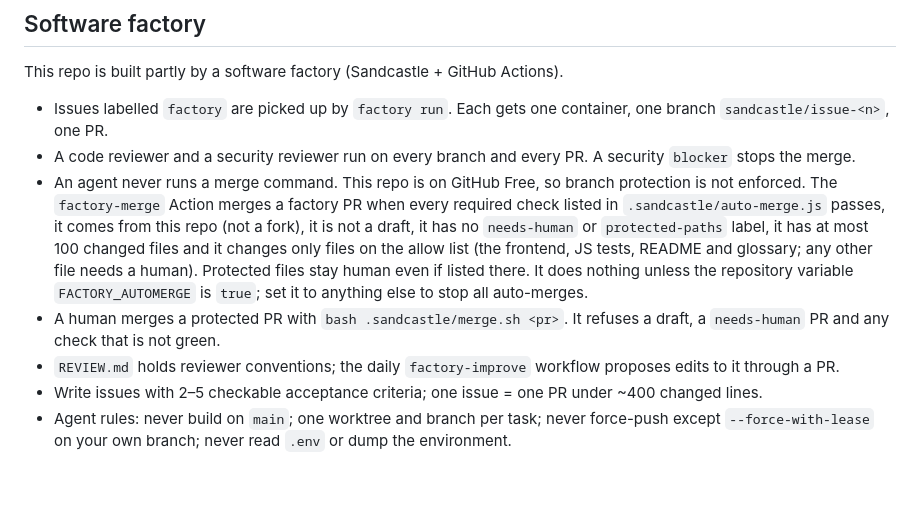
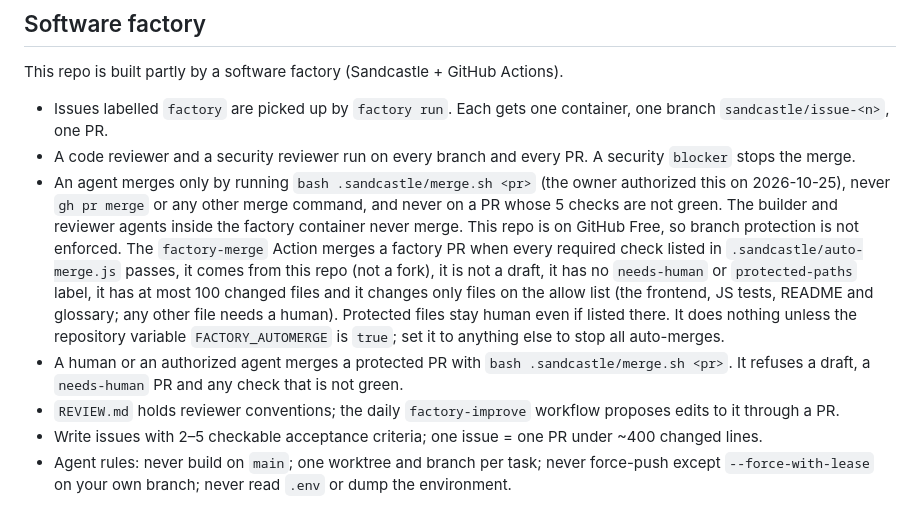
Before and after one commit to MAOFILHO/AWS-AgentCore-CareConnect-System, a Markdown page: AGENTS.md, the part around the change. Rendered like a GitHub page; blank space fills up the shorter version.

Commit message:
AGENTS.md: authorize agents to run merge.sh (owner decision, 2026-10-25)
Co-Authored-By: Claude Sonnet 5.5 <noreply@anthropic.com>

```diff
--- a/AGENTS.md
+++ b/AGENTS.md
@@ -56,8 +56,8 @@ This repo is built partly by a software factory (Sandcastle + GitHub Actions).
 
 - Issues labelled `factory` are picked up by `factory run`. Each gets one container, one branch `sandcastle/issue-<n>`, one PR.
 - A code reviewer and a security reviewer run on every branch and every PR. A security `blocker` stops the merge.
-- An agent never runs a merge command. This repo is on GitHub Free, so branch protection is not enforced. The `factory-merge` Action merges a factory PR when every required check listed in `.sandcastle/auto-merge.js` passes, it comes from this repo (not a fork), it is not a draft, it has no `needs-human` or `protected-paths` label, it has at most 100 changed files and it changes only files on the allow list (the frontend, JS tests, README and glossary; any other file needs a human). Protected files stay human even if listed there. It does nothing unless the repository variable `FACTORY_AUTOMERGE` is `true`; set it to anything else to stop all auto-merges.
-- A human merges a protected PR with `bash .sandcastle/merge.sh <pr>`. It refuses a draft, a `needs-human` PR and any check that is not green.
+- An agent merges only by running `bash .sandcastle/merge.sh <pr>` (the owner authorized this on 2026-10-25), never `gh pr merge` or any other merge command, and never on a PR whose 5 checks are not green. The builder and reviewer agents inside the factory container never merge. This repo is on GitHub Free, so branch protection is not enforced. The `factory-merge` Action merges a factory PR when every required check listed in `.sandcastle/auto-merge.js` passes, it comes from this repo (not a fork), it is not a draft, it has no `needs-human` or `protected-paths` label, it has at most 100 changed files and it changes only files on the allow list (the frontend, JS tests, README and glossary; any other file needs a human). Protected files stay human even if listed there. It does nothing unless the repository variable `FACTORY_AUTOMERGE` is `true`; set it to anything else to stop all auto-merges.
+- A human or an authorized agent merges a protected PR with `bash .sandcastle/merge.sh <pr>`. It refuses a draft, a `needs-human` PR and any check that is not green.
 - `REVIEW.md` holds reviewer conventions; the daily `factory-improve` workflow proposes edits to it through a PR.
 - Write issues with 2–5 checkable acceptance criteria; one issue = one PR under ~400 changed lines.
 - Agent rules: never build on `main`; one worktree and branch per task; never force-push except `--force-with-lease` on your own branch; never read `.env` or dump the environment.
```
